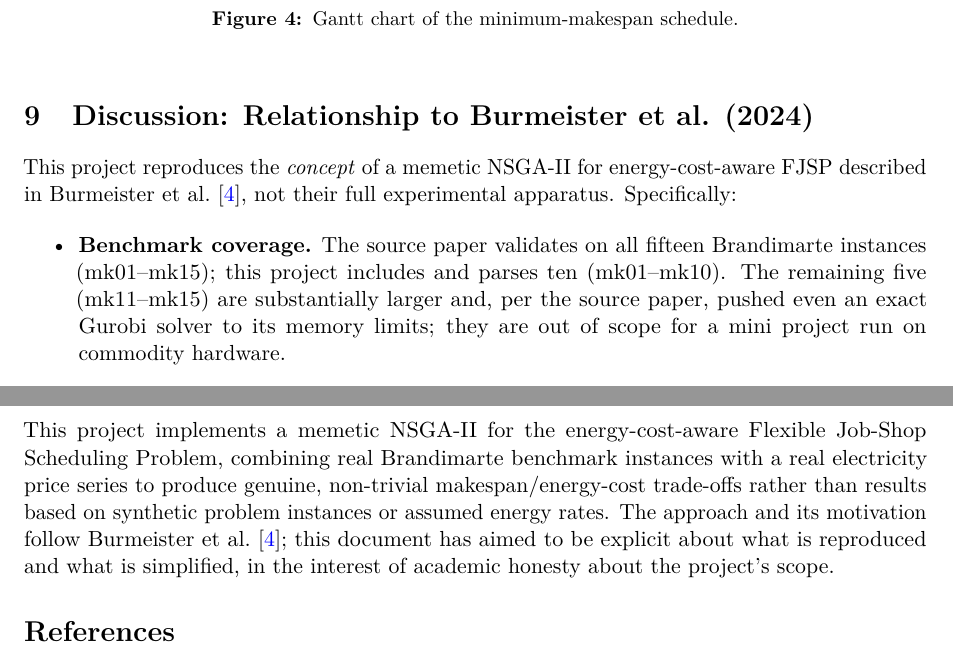
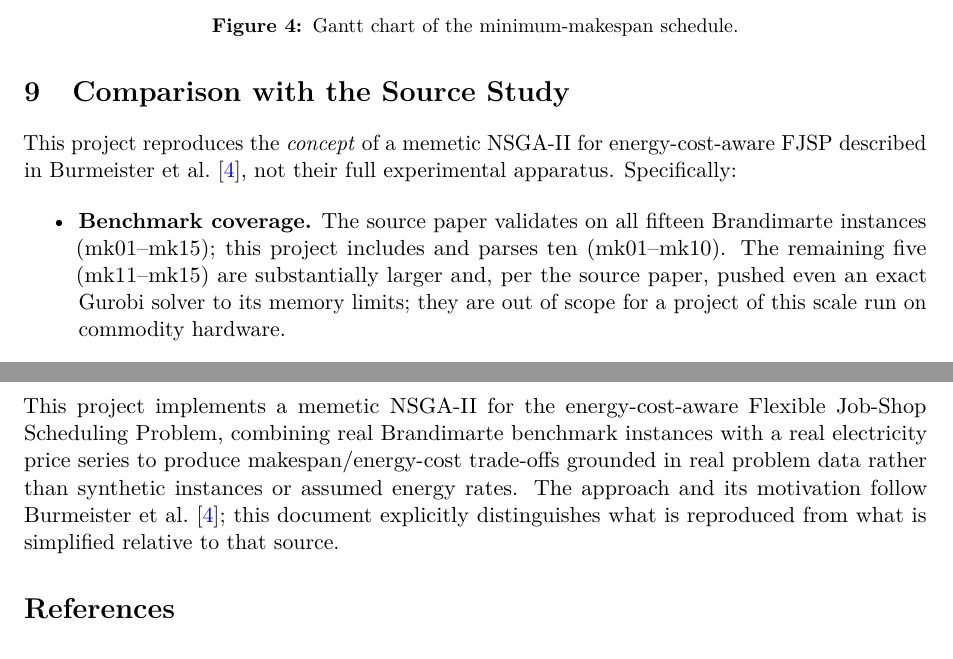
Before and after one commit to Olorunnisola01/energy-aware-fjsp-nsga2, a LaTeX paper (docs/documentation.tex): two parts of pages 9 and 10 of 11, joined at a grey line, cut so that both start at the same text. Compiled offline with pdfLaTeX.

Commit message:
Journal-ready language audit: remove casual self-description ("mini project"), tighten filler phrasing, and rename a heading that embedded a citation
Co-Authored-By: Claude Sonnet 5 <noreply@anthropic.com>

```diff
--- a/docs/documentation.tex
+++ b/docs/documentation.tex
@@ -424,7 +424,7 @@ Each colour is a distinct job; bars are labelled with job/operation IDs where sp
 \end{figure}
 
 % =====================================================================
-\section{Discussion: Relationship to Burmeister et al. (2024)}
+\section{Comparison with the Source Study}
 \label{sec:discussion}
 % =====================================================================
 
@@ -435,7 +435,7 @@ in \citet{burmeister2024memetic}, not their full experimental apparatus. Specifi
     \item \textbf{Benchmark coverage.} The source paper validates on all fifteen Brandimarte
     instances (mk01--mk15); this project includes and parses ten (mk01--mk10). The remaining five
     (mk11--mk15) are substantially larger and, per the source paper, pushed even an exact Gurobi
-    solver to its memory limits; they are out of scope for a mini project run on commodity
+    solver to its memory limits; they are out of scope for a project of this scale run on commodity
     hardware.
     \item \textbf{No exact-solver comparison.} The source paper's central empirical claim is a
     comparison of the memetic NSGA-II's approximated front against an exact Gurobi baseline (with
@@ -477,10 +477,9 @@ in \citet{burmeister2024memetic}, not their full experimental apparatus. Specifi
 
 This project implements a memetic NSGA-II for the energy-cost-aware Flexible Job-Shop Scheduling
 Problem, combining real Brandimarte benchmark instances with a real electricity price series to
-produce genuine, non-trivial makespan/energy-cost trade-offs rather than results based on synthetic
-problem instances or assumed energy rates. The approach and its motivation follow
-\citet{burmeister2024memetic}; this document has aimed to be explicit about what is reproduced and
-what is simplified, in the interest of academic honesty about the project's scope.
+produce makespan/energy-cost trade-offs grounded in real problem data rather than synthetic instances
+or assumed energy rates. The approach and its motivation follow \citet{burmeister2024memetic}; this
+document explicitly distinguishes what is reproduced from what is simplified relative to that source.
 
 % =====================================================================
 \bibliographystyle{plainnat}
```
Also changed, not shown: docs/documentation.pdf, docs/documentation.tex (18 more changed lines), 5 other files.
